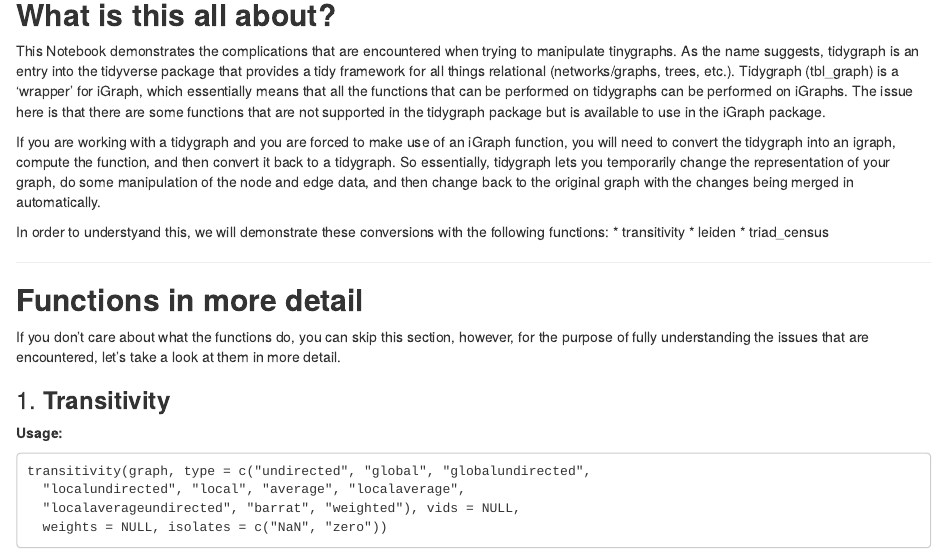
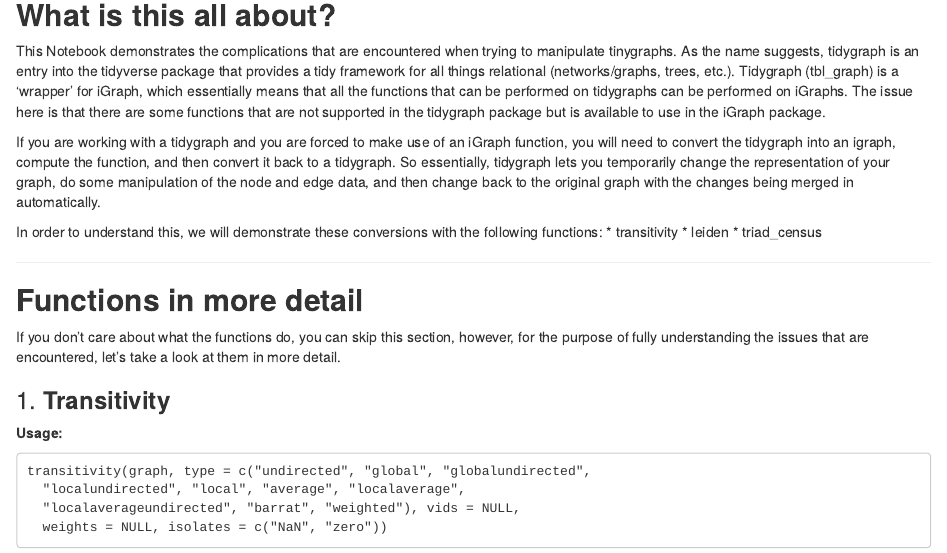
Before and after one commit to clariceDB/rrrrrrrr, an R Markdown document (Compiled_Notebook.Rmd): the page in a window 1100 px wide, from 80 px down. Rendered offline with R 4.5, knitr and Pandoc, with nearby package versions; some code elsewhere in the file could not run offline.

Commit message:
Fixed spelling error

```diff
--- a/Compiled_Notebook.Rmd
+++ b/Compiled_Notebook.Rmd
@@ -18,7 +18,7 @@
 
 If you are working with a tidygraph and you are forced to make use of an iGraph function, you will need to convert the tidygraph into an igraph, compute the function, and then convert it back to a tidygraph. So essentially, tidygraph lets you temporarily change the representation of your graph, do some manipulation of the node and edge data, and then change back to the original graph with the changes being merged in automatically.
 
-In order to understyand this, we will demonstrate these conversions with the following functions:
+In order to understand this, we will demonstrate these conversions with the following functions:
   * transitivity
   * leiden
   * triad_census
```
